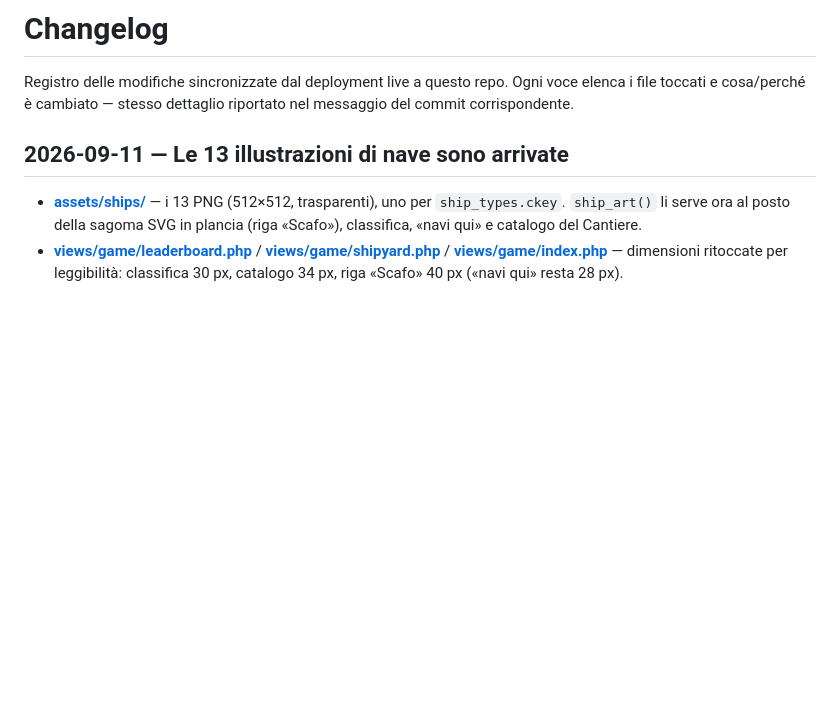
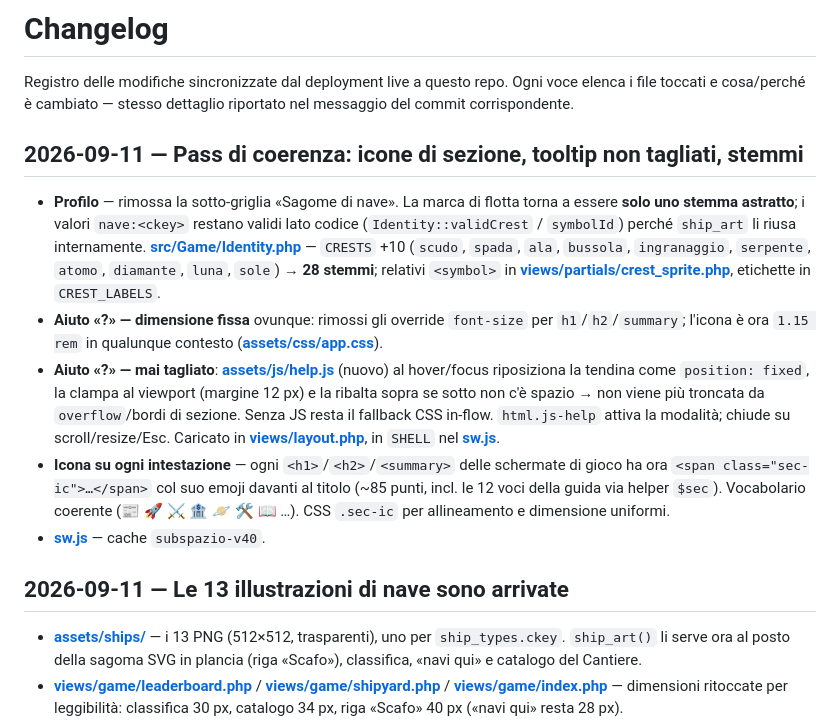
Before and after one commit to Indr1d-C0ld/Subspazio, a Markdown page: CHANGELOG.md, the part around the change. Drawn GitHub-style; blank space fills up the shorter version.

Commit message:
changelog+roadmap: coerenza UI, tooltip non tagliati, 28 stemmi

```diff
--- a/CHANGELOG.md
+++ b/CHANGELOG.md
@@ -3,6 +3,35 @@
 Registro delle modifiche sincronizzate dal deployment live a questo repo.
 Ogni voce elenca i file toccati e cosa/perché è cambiato — stesso dettaglio
 riportato nel messaggio del commit corrispondente.
+
+## 2026-09-11 — Pass di coerenza: icone di sezione, tooltip non tagliati, stemmi
+
+- **Profilo** — rimossa la sotto-griglia «Sagome di nave». La marca di
+  flotta torna a essere **solo uno stemma astratto**; i valori
+  `nave:<ckey>` restano validi lato codice (`Identity::validCrest` /
+  `symbolId`) perché `ship_art` li riusa internamente.
+  **[src/Game/Identity.php](src/Game/Identity.php)** — `CRESTS` +10
+  (`scudo`, `spada`, `ala`, `bussola`, `ingranaggio`, `serpente`,
+  `atomo`, `diamante`, `luna`, `sole`) → **28 stemmi**; relativi
+  `<symbol>` in **[views/partials/crest_sprite.php](views/partials/crest_sprite.php)**,
+  etichette in `CREST_LABELS`.
+- **Aiuto «?» — dimensione fissa** ovunque: rimossi gli override
+  `font-size` per `h1`/`h2`/`summary`; l'icona è ora `1.15 rem` in
+  qualunque contesto (**[assets/css/app.css](assets/css/app.css)**).
+- **Aiuto «?» — mai tagliato**:
+  **[assets/js/help.js](assets/js/help.js)** (nuovo) al hover/focus
+  riposiziona la tendina come `position: fixed`, la clampa al viewport
+  (margine 12 px) e la ribalta sopra se sotto non c'è spazio → non viene
+  più troncata da `overflow`/bordi di sezione. Senza JS resta il
+  fallback CSS in-flow. `html.js-help` attiva la modalità; chiude su
+  scroll/resize/Esc. Caricato in **[views/layout.php](views/layout.php)**,
+  in `SHELL` nel **[sw.js](sw.js)**.
+- **Icona su ogni intestazione** — ogni `<h1>`/`<h2>`/`<summary>` delle
+  schermate di gioco ha ora `<span class="sec-ic">…</span>` col suo
+  emoji davanti al titolo (~85 punti, incl. le 12 voci della guida via
+  helper `$sec`). Vocabolario coerente (📰 🚀 ⚔️ 🏦 🪐 🛠️ 📖 …).
+  CSS `.sec-ic` per allineamento e dimensione uniformi.
+- **[sw.js](sw.js)** — cache `subspazio-v40`.
 
 ## 2026-09-11 — Le 13 illustrazioni di nave sono arrivate
 
```
Also changed, not shown: docs/roadmap.md (+23 -1 lines).
